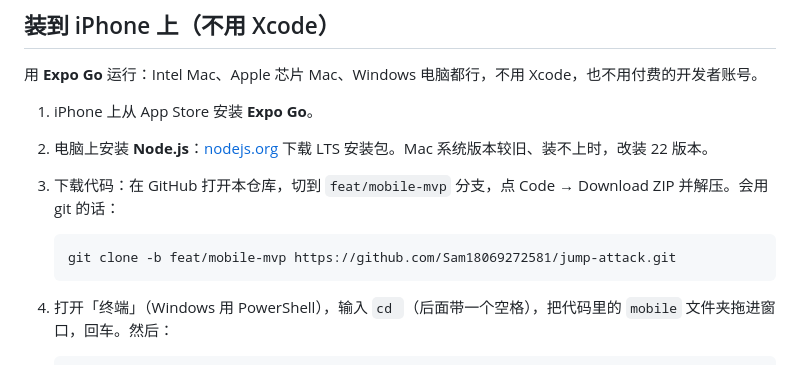
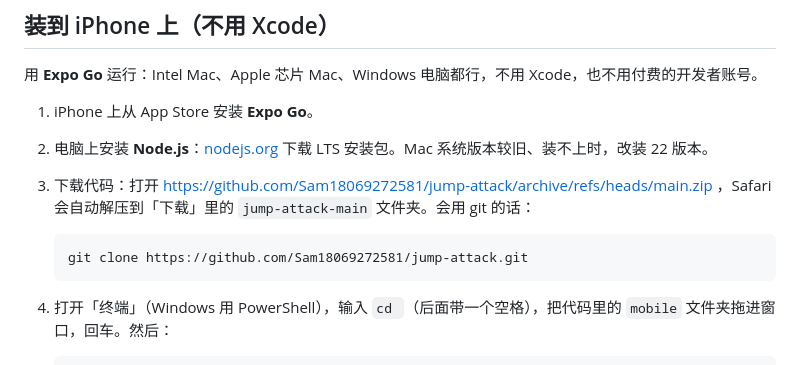
Before and after one commit to Sam18069272581/jump-attack, a Markdown page: mobile/README.md, the part around the change. GitHub-like rendering.

Commit message:
Point the install guide at the main branch
Co-Authored-By: Claude Opus 5.5 (1M context) <noreply@anthropic.com>
Claude-Session: https://claude.ai/code/session_019s2R6iwDBfdAv3c2m5udY5

````diff
--- a/mobile/README.md
+++ b/mobile/README.md
@@ -19,10 +19,10 @@ Expo（SDK 57）+ React Native，iOS 优先。数据存在手机本地 SQLite。
 
 1. iPhone 上从 App Store 安装 **Expo Go**。
 2. 电脑上安装 **Node.js**：[nodejs.org](https://nodejs.org) 下载 LTS 安装包。Mac 系统版本较旧、装不上时，改装 22 版本。
-3. 下载代码：在 GitHub 打开本仓库，切到 `feat/mobile-mvp` 分支，点 Code → Download ZIP 并解压。会用 git 的话：
+3. 下载代码：打开 https://github.com/Sam18069272581/jump-attack/archive/refs/heads/main.zip ，Safari 会自动解压到「下载」里的 `jump-attack-main` 文件夹。会用 git 的话：
 
    ```sh
-   git clone -b feat/mobile-mvp https://github.com/Sam18069272581/jump-attack.git
+   git clone https://github.com/Sam18069272581/jump-attack.git
    ```
 
 4. 打开「终端」（Windows 用 PowerShell），输入 `cd `（后面带一个空格），把代码里的 `mobile` 文件夹拖进窗口，回车。然后：
````
